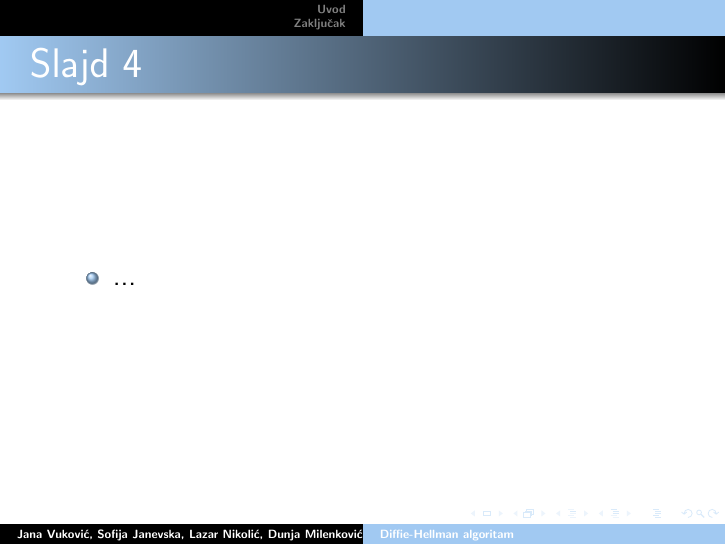
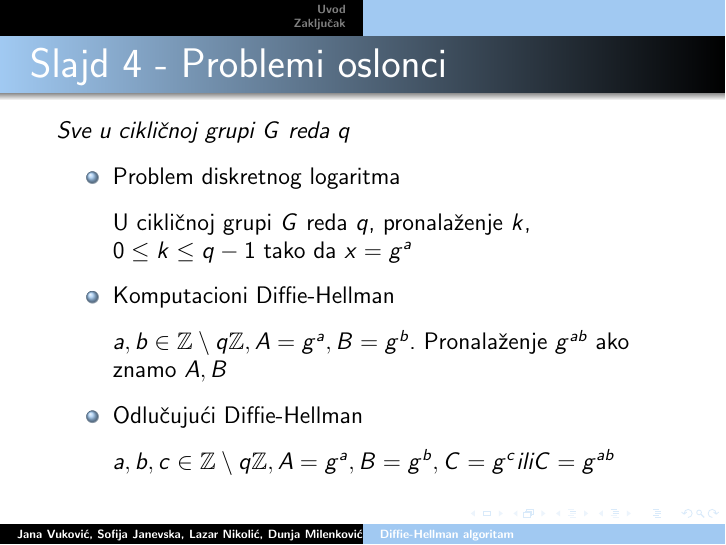
Before and after one commit to DunjaMilenkovic/6_TNP2022, LaTeX slides (6_prezentacija_JanevskaMilenkovićNikolićVuković.tex): page 5 of 9 before the commit and page 7 of 11 after it. Compiled offline with pdfLaTeX.

Commit message:
Dodaj slajd problemi oslonci

```diff
--- a/6_prezentacija_JanevskaMilenkovićNikolićVuković.tex
+++ b/6_prezentacija_JanevskaMilenkovićNikolićVuković.tex
@@ -79,9 +79,16 @@
 
 \end{frame}
 
-\begin{frame}[fragile]\frametitle{Slajd 4}
+\begin{frame}[fragile]\frametitle{Slajd 4 - Problemi oslonci}
+    \small
+    \emph{Sve u cikličnoj grupi $G$ reda $q$}
 	\begin{itemize}
-		\item ...
+		\item Problem diskretnog logaritma
+        \item[] U cikličnoj grupi $G$ reda $q$, pronalaženje $k$, $0 \le k \le q - 1$ tako da $x = g^a$ \pause
+        \item Komputacioni Diffie-Hellman
+        \item[] $a, b \in \mathbb{Z}\setminus q\mathbb{Z}, A = g^a, B = g^b$. Pronalaženje $g^{ab}$ ako znamo $A,B$ \pause
+        \item Odlučujući Diffie-Hellman
+        \item[] $a, b, c \in \mathbb{Z}\setminus q\mathbb{Z}, A=g^a, B=g^b, C=g^c ili C=g^{ab}$
 	\end{itemize}
 \end{frame}
 
```
Also changed, not shown: 6_prezentacija_JanevskaMilenkovićNikolićVuković.pdf.
